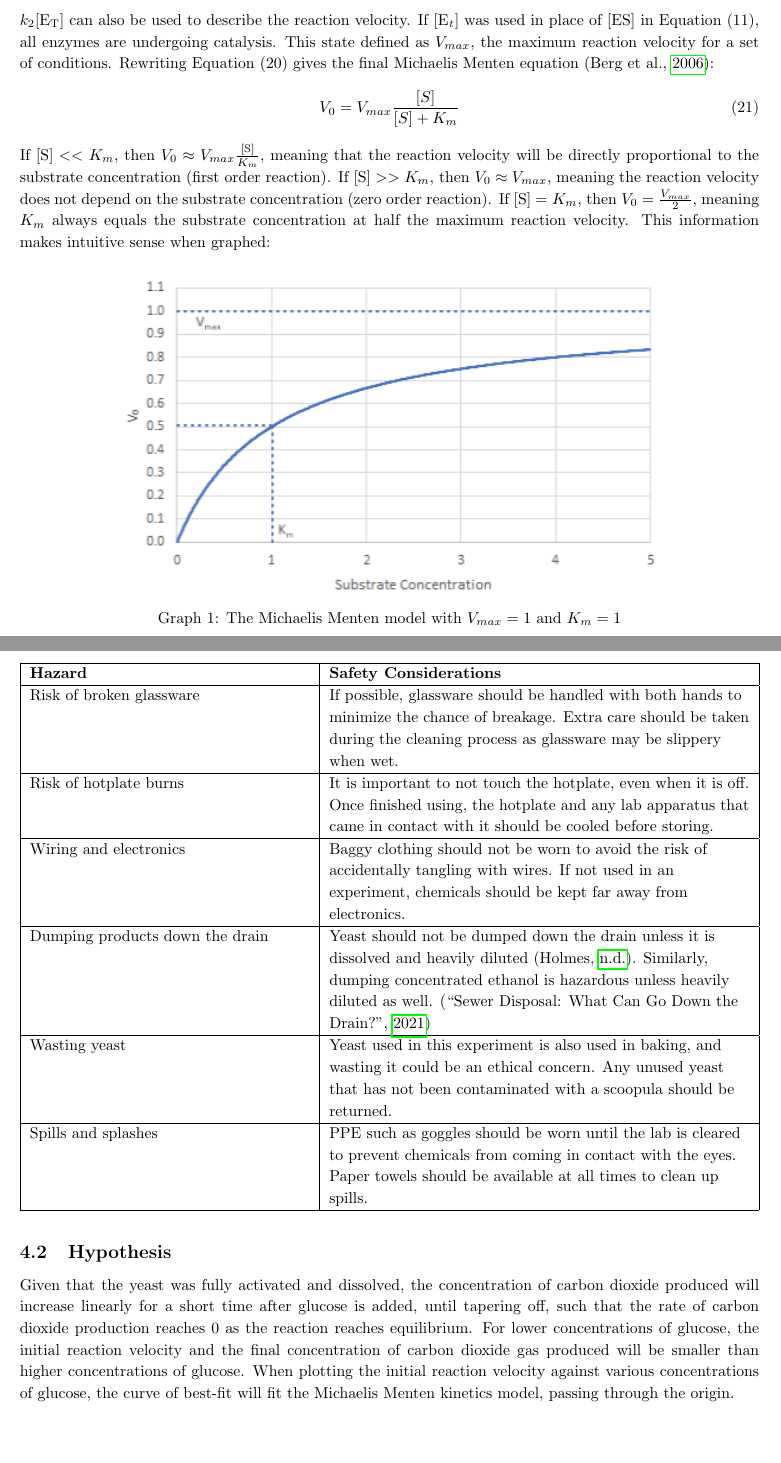
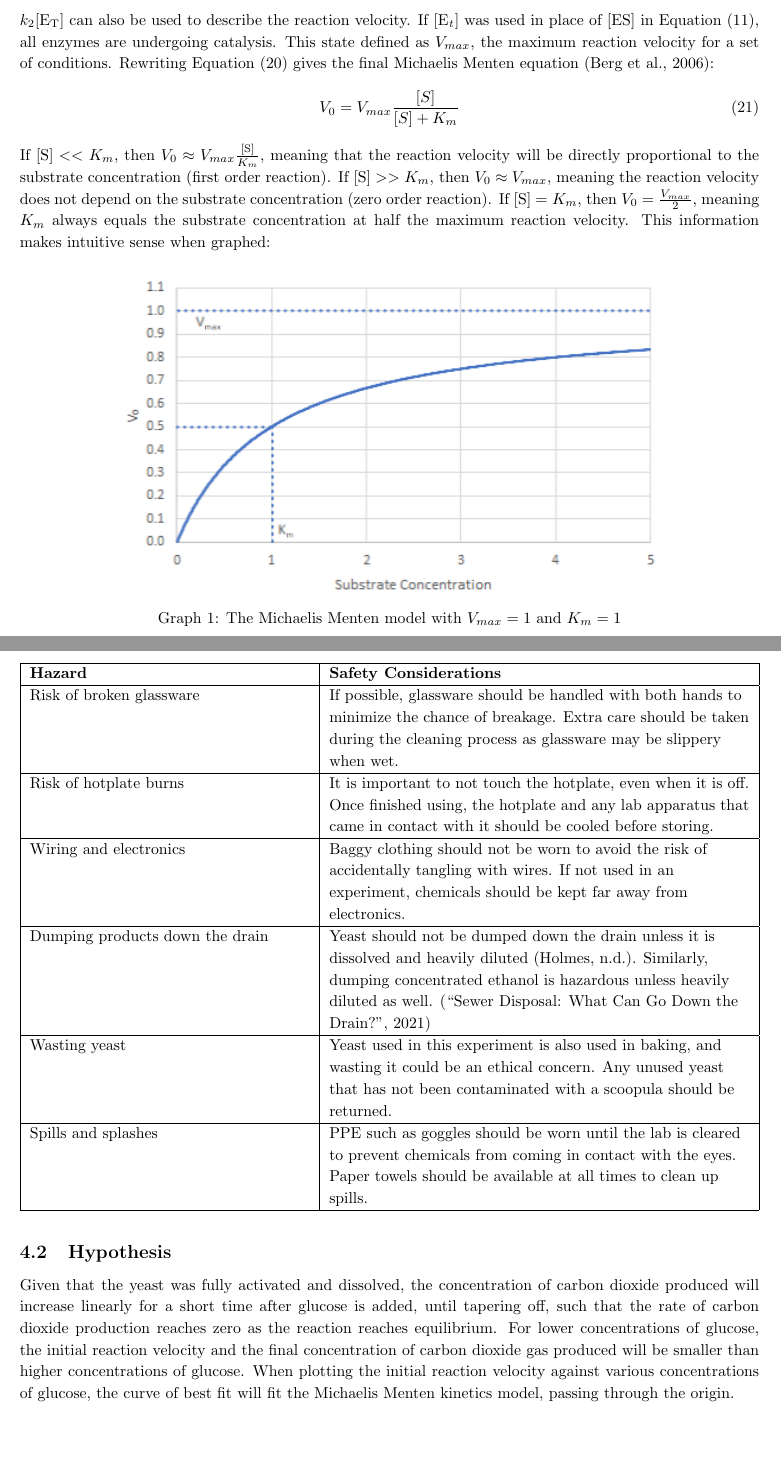
Before and after one commit to Togohogo1-Archive/chem-ia, a LaTeX document (ia.tex): two parts of pages 7 and 8 of 17, joined at a grey line, cut so that both start at the same text. Compiled offline with pdfLaTeX.

Commit message:
formatting up to page 7

```diff
--- a/ia.tex
+++ b/ia.tex
@@ -253,7 +253,7 @@ Taking Equation (11) and substituting [\ce{ES}]:
     V_0 = k_2[\ce{E_T}]\frac{[\ce{S}]}{[\ce{S}] + K_m}
 \end{equation}
 
-$k_2[\ce{E_T}]$ can also be used to describe the reaction velocity. If [\ce{E_t}] was used in place of [\ce{ES}] in Equation (11), all enzymes are undergoing catalysis. This state defined as $V_{max}$, the maximum reaction velocity for a set of conditions. Rewriting Equation (20) gives the final Michaelis Menten equation \parencite{biochem}:
+$k_2[\ce{E_T}]$ can also be used to describe the reaction velocity. If [\ce{E_t}] was used in place of [\ce{ES}] in Equation (11), all enzymes are undergoing catalysis. This state defined as $V_{max}$, the maximum reaction velocity for a set of conditions. Rewriting Equation (20) gives the final Michaelis Menten equation (Berg et al., 2006):
 \begin{equation}
     V_0 = V_{max}\frac{[S]}{[S] + K_m}
 \end{equation}
@@ -292,7 +292,7 @@ Before starting the lab, physical, environmental, and ethical safety issues must
     \hline
     Wiring and electronics & Baggy clothing should not be worn to avoid the risk of accidentally tangling with wires. If not used in an experiment, chemicals should be kept far away from electronics.\\
     \hline
-    Dumping products down the drain & Yeast should not be dumped down the drain unless it is dissolved and heavily diluted \parencite{baking-yeast-disposal}. Similarly, dumping concentrated ethanol is hazardous unless heavily diluted as well. \parencite{sewer-disposal}\\
+    Dumping products down the drain & Yeast should not be dumped down the drain unless it is dissolved and heavily diluted (Holmes, n.d.). Similarly, dumping concentrated ethanol is hazardous unless heavily diluted as well. (“Sewer Disposal: What Can Go Down the Drain?”, 2021)\\
     \hline
     Wasting yeast & Yeast used in this experiment is also used in baking, and wasting it could be an ethical concern. Any unused yeast that has not been contaminated with a scoopula should be returned.\\
     \hline
@@ -302,7 +302,7 @@ Before starting the lab, physical, environmental, and ethical safety issues must
 \end{table}
 
 \subsection{Hypothesis}
-Given that the yeast was fully activated and dissolved, the concentration of carbon dioxide produced will increase linearly for a short time after glucose is added, until tapering off, such that the rate of carbon dioxide production reaches 0 as the reaction reaches equilibrium. For lower concentrations of glucose, the initial reaction velocity and the final concentration of carbon dioxide gas produced will be smaller than higher concentrations of glucose. When plotting the initial reaction velocity against various concentrations of glucose, the curve of best-fit will fit the Michaelis Menten kinetics model, passing through the origin.
+Given that the yeast was fully activated and dissolved, the concentration of carbon dioxide produced will increase linearly for a short time after glucose is added, until tapering off, such that the rate of carbon dioxide production reaches zero as the reaction reaches equilibrium. For lower concentrations of glucose, the initial reaction velocity and the final concentration of carbon dioxide gas produced will be smaller than higher concentrations of glucose. When plotting the initial reaction velocity against various concentrations of glucose, the curve of best fit will fit the Michaelis Menten kinetics model, passing through the origin.
 
 \newpage
 
```
Also changed, not shown: figures/graph_01.png.
